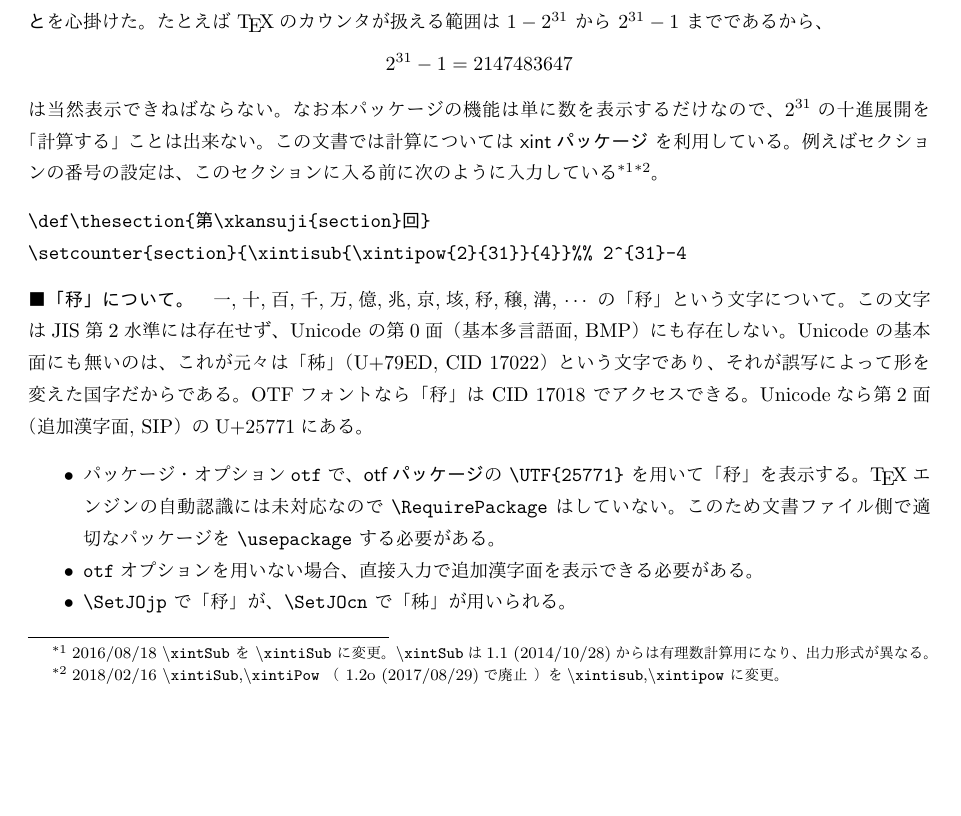
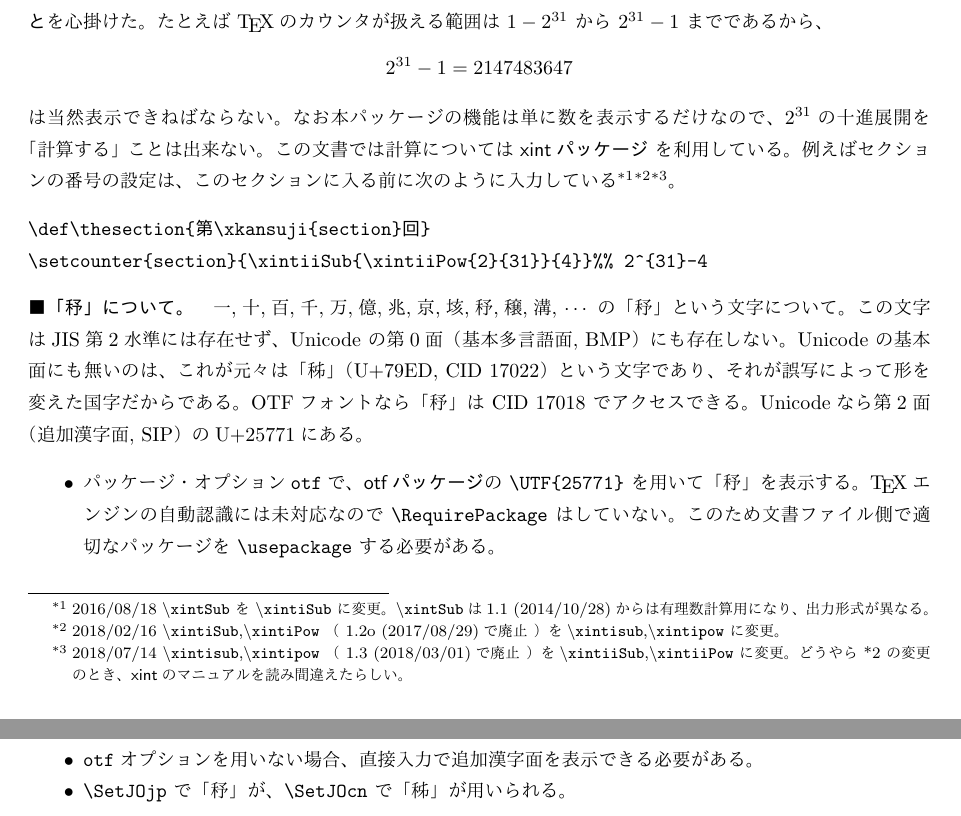
Before and after one commit to tattsan/xkansuji, a LaTeX document (jousu.tex, which reads kegon-80-numerals.tex): part of page 1 of 19 before the commit and two parts of pages 1 and 2 of 20 after it, the two joined at a grey line, cut so that both start at the same text, the shorter picture padded with empty space. The pictures show the PDF file jousu.pdf that the author committed with the source.

Commit message:
Update documents

```diff
--- a/jousu.tex
+++ b/jousu.tex
@@ -51,7 +51,7 @@
 \maketitle
 漢数字の表示マクロを作ったら明後日の方向に進んでゆき、実に役に立たないパッケージになった。
 \def\thesection{第\xkansuji{section}話}
-\setcounter{section}{\xintisub{\xintipow{2}{31}}{4}}%% 2^{31}-4
+\setcounter{section}{\xintiiSub{\xintiiPow{2}{31}}{4}}%% 2^{31}-4
 \section{普通の命数法}
 当初は普通の漢数字マクロだった。
 p\TeX\space のプリミティブで \verb+\kansuji2014年+ が二〇一四年と表示されるのを、
@@ -67,7 +67,7 @@ p\TeX\space のプリミティブで \verb+\kansuji2014年+ が二〇一四年
 \textbf{大きな数を表示できること}を心掛けた。
 たとえば \TeX のカウンタが扱える範囲は $1-2^{31}$ から $2^{31}-1$ までであるから、
 \[
-2^{31}-1=\xintisub{\xintipow{2}{31}}{1}
+2^{31}-1=\xintiiSub{\xintiiPow{2}{31}}{1}
 \]
 は当然表示できねばならない。
 なお本パッケージの機能は単に数を表示するだけなので、
@@ -80,14 +80,18 @@ $2^{31}$の十進展開を「計算する」ことは出来ない。
 \footnote{%
   2018/02/16 \texttt{\textbackslash xintiSub},\texttt{\textbackslash xintiPow}
   （ 1.2o (2017/08/29)で廃止 ）を\texttt{\textbackslash xintisub},\texttt{\textbackslash xintipow} に変更。}%
+\footnote{%
+  2018/07/14 \texttt{\textbackslash xintisub},\texttt{\textbackslash xintipow}
+  （ 1.3 (2018/03/01)で廃止 ）を\texttt{\textbackslash xintiiSub},\texttt{\textbackslash xintiiPow} に変更。
+  どうやら *2 の変更のとき、\textsf{xint}のマニュアルを読み間違えたらしい。}%
 。
 % \footnote{%
-% \texttt{\textbackslash xintiSub}の所は以前は\texttt{\textbackslash xintSub}だった。
+% \texttt{\textbackslash xintiiSub}の所は以前は\texttt{\textbackslash xintSub}だった。
 % \texttt{\textbackslash xintSub}は有理数計算用で、
 % 現在の\textsf{xintパッケージ}では出力形式が異なる。}。
 \begin{verbatim}
 \def\thesection{第\xkansuji{section}回}
-\setcounter{section}{\xintisub{\xintipow{2}{31}}{4}}%% 2^{31}-4
+\setcounter{section}{\xintiiSub{\xintiiPow{2}{31}}{4}}%% 2^{31}-4
 \end{verbatim}
 \vspace*{-2ex}
 \paragraph{「\JOjpChar」について。}
@@ -111,19 +115,19 @@ Unicodeなら第2面（追加漢字面, SIP）のU+25771にある。
 
 \newpage
 \noindent ここでちょっと表示を試してみよう。
-\verb+\[2^{100}=\text{\Xkansuji{\xintipow{2}{100}}}\]+ の結果は
+\verb+\[2^{100}=\text{\Xkansuji{\xintiiPow{2}{100}}}\]+ の結果は
 \small
 \[
-2^{100}=\text{\Xkansuji{\xintipow{2}{100}}}
+2^{100}=\text{\Xkansuji{\xintiiPow{2}{100}}}
 \]
 \normalsize
 である。
 \paragraph{数詞が不足する問題}
 そこでもう少し大きな数を表示させてみよう。たとえば次を入力してみると
 
-\hfil\verb+$1234567^{89}=$\Xkansuji{\xintipow{1234567}{89}}+\bigskip
+\hfil\verb+$1234567^{89}=$\Xkansuji{\xintiiPow{1234567}{89}}+\bigskip
 
-$1234567^{89}=$\Xkansuji{\xintipow{1234567}{89}}
+$1234567^{89}=$\Xkansuji{\xintiiPow{1234567}{89}}
 
 
 \noindent
@@ -240,12 +244,12 @@ $1234567^{89}=$\Xkansuji{\xintipow{1234567}{89}}
 \end{itembox}
 さてこのマクロを用いて先の $1234567^{89}$ を表してみよう。
 \newpage
-\noindent\verb+$1234567^{89}=$\JoKansuji{\xintipow{1234567}{89}}+\par
+\noindent\verb+$1234567^{89}=$\JoKansuji{\xintiiPow{1234567}{89}}+\par
 $1234567^{89}=$
-\JoKansuji{\xintipow{1234567}{89}}\medskip\par
-\noindent\verb+$1234567^{89}=$\JoKKansuji{\xintipow{1234567}{89}}+\par
+\JoKansuji{\xintiiPow{1234567}{89}}\medskip\par
+\noindent\verb+$1234567^{89}=$\JoKKansuji{\xintiiPow{1234567}{89}}+\par
 $1234567^{89}=$
-\JoKKansuji{\xintipow{1234567}{89}}\par
+\JoKKansuji{\xintiiPow{1234567}{89}}\par
 \begin{itembox}[l]{\bfseries クイズ}
   \centering
   上の表示の中で、最上位の漢字はどれでしょう??
@@ -363,25 +367,25 @@ $1234567^{89}=$
 まずはアラビア数字との混合表示から。
 % 例の$1234567^{89}$は次のようになる。
 %
-% \noindent\verb+$1234567^{89}=$ \Kegonnumeral{\xintipow{1234567}{89}}+\par
-% $1234567^{89}=$ \Kegonnumeral{\xintipow{1234567}{89}}\par
+% \noindent\verb+$1234567^{89}=$ \Kegonnumeral{\xintiiPow{1234567}{89}}+\par
+% $1234567^{89}=$ \Kegonnumeral{\xintiiPow{1234567}{89}}\par
 %
 次の値は小さい方から16番目の\textbf{メルセンヌ素数}である。
 
-\noindent\verb+$M_{2203}=2^{2203}-1=$\Kegonnumeral{\xintisub{\xintipow{2}{2203}}{1}}+
+\noindent\verb+$M_{2203}=2^{2203}-1=$\Kegonnumeral{\xintiiSub{\xintiiPow{2}{2203}}{1}}+
 \par\noindent$M_{2203}=2^{2203}-1=$
-\Kegonnumeral{\xintisub{\xintipow{2}{2203}}{1}}
+\Kegonnumeral{\xintiiSub{\xintiiPow{2}{2203}}{1}}
 \vfil
 \noindent 次に漢字だけの表示。
 次の値は小さい方から26番目の\textbf{メルセンヌ素数}である。
 \newpage
-\noindent\verb+$M_{23209}=2^{23209}-1=$\Kegonknumeral{\xintisub{\xintipow{2}{23209}}{1}}+
+\noindent\verb+$M_{23209}=2^{23209}-1=$\Kegonknumeral{\xintiiSub{\xintiiPow{2}{23209}}{1}}+
 \par\noindent$M_{23209}=2^{23209}-1=$
 \ifSkipXint
   \newread\MersenneFile \openin\MersenneFile=M23209.dat \read\MersenneFile to\TwentySixthMersennePrime \closein\MersenneFile
   \Kegonknumeral\TwentySixthMersennePrime
 \else
-  \Kegonknumeral{\xintisub{\xintipow{2}{23209}}{1}}%
+  \Kegonknumeral{\xintiiSub{\xintiiPow{2}{23209}}{1}}%
 \fi
 \begin{center}\bfseries\large
 このように実際に表示してみると、実にわかりやすい。
--- a/kegon-80-numerals.tex
+++ b/kegon-80-numerals.tex
@@ -1,7 +1,7 @@
 \begingroup\makeatletter
 \newcount\KegonToDecimalPower
 \def\KegonUnitToDecimal{%
-  $10^{7\times2^{\the\KegonToDecimalPower}}=10^{\xintimul{7}{\xintipow{2}{\the\KegonToDecimalPower}}}$%
+  $10^{7\times2^{\the\KegonToDecimalPower}}=10^{\xintiiMul{7}{\xintiiPow{2}{\the\KegonToDecimalPower}}}$%
   \global\advance\KegonToDecimalPower\@ne
 }%
 \expandafter\def\expandafter\xksj@tmp@list\expandafter{\expandafter\xksj@cdr\xksj@kgn@base@list}%
```
Also changed, not shown: jousu.pdf.
